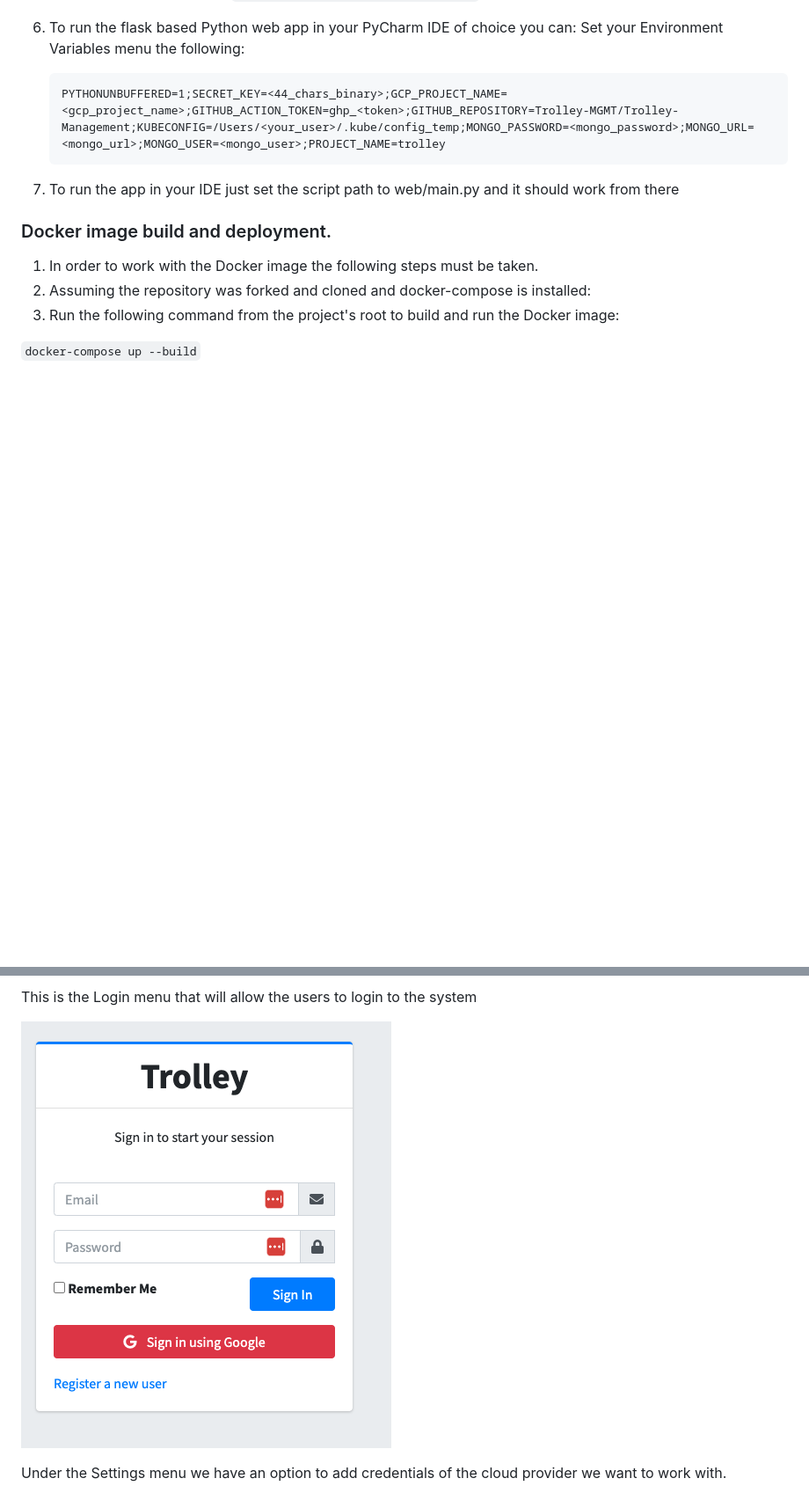
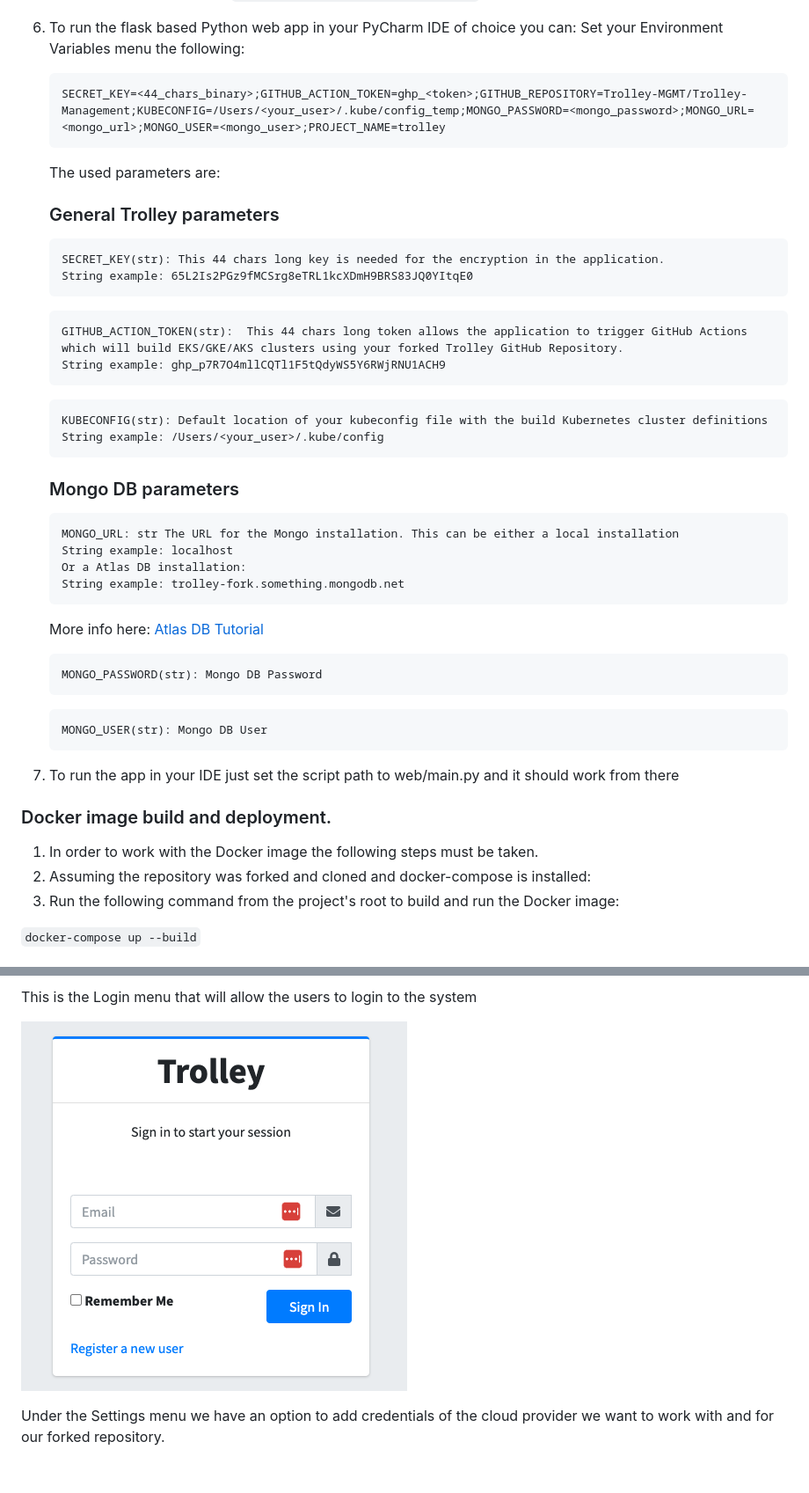
Before and after one commit to Trolley-MGMT/trolleymgmt, a Markdown page: README.md, 2 parts joined by grey strips. Shown: that part at 88% size. Drawn GitHub-style; pictures changed too: documentation/login.png; blank space fills up the shorter version.

`````diff
--- a/README.md
+++ b/README.md
@@ -42,8 +42,40 @@ It should look something like this: ghp_XXXXXXXXXXXXXXXX
 Set your Environment Variables menu the following:
 
     ```
-    PYTHONUNBUFFERED=1;SECRET_KEY=<44_chars_binary>;GCP_PROJECT_NAME=<gcp_project_name>;GITHUB_ACTION_TOKEN=ghp_<token>;GITHUB_REPOSITORY=Trolley-MGMT/Trolley-Management;KUBECONFIG=/Users/<your_user>/.kube/config_temp;MONGO_PASSWORD=<mongo_password>;MONGO_URL=<mongo_url>;MONGO_USER=<mongo_user>;PROJECT_NAME=trolley
+    SECRET_KEY=<44_chars_binary>;GITHUB_ACTION_TOKEN=ghp_<token>;GITHUB_REPOSITORY=Trolley-MGMT/Trolley-Management;KUBECONFIG=/Users/<your_user>/.kube/config_temp;MONGO_PASSWORD=<mongo_password>;MONGO_URL=<mongo_url>;MONGO_USER=<mongo_user>;PROJECT_NAME=trolley
     ```
+
+    The used parameters are:
+
+    ### General Trolley parameters
+    ```
+    SECRET_KEY(str): This 44 chars long key is needed for the encryption in the application.
+    String example: 65L2Is2PGz9fMCSrg8eTRL1kcXDmH9BRS83JQ0YItqE0
+    ```
+
+    ```
+    GITHUB_ACTION_TOKEN(str):  This 44 chars long token allows the application to trigger GitHub Actions which will build EKS/GKE/AKS clusters using your forked Trolley GitHub Repository.
+    String example: ghp_p7R7O4mllCQTl1F5tQdyWS5Y6RWjRNU1ACH9
+    ```
+
+    ````
+    KUBECONFIG(str): Default location of your kubeconfig file with the build Kubernetes cluster definitions String example: /Users/<your_user>/.kube/config
+    ````
+    ### Mongo DB parameters
+
+    ````
+    MONGO_URL: str The URL for the Mongo installation. This can be either a local installation
+    String example: localhost
+    Or a Atlas DB installation:
+    String example: trolley-fork.something.mongodb.net
+    ````
+    More info here: [Atlas DB Tutorial](https://www.mongodb.com/basics/mongodb-atlas-tutorial)
+    ````
+    MONGO_PASSWORD(str): Mongo DB Password
+    ````
+    ````
+    MONGO_USER(str): Mongo DB User
+    ````
 
 7. To run the app in your IDE just set the script path to web/main.py and it should work from there
 
@@ -122,5 +132,5 @@ This is the Login menu that will allow the users to login to the system
 
 ![](documentation/login.png)
 
-Under the Settings menu we have an option to add credentials of the cloud provider we want to work with.
+Under the Settings menu we have an option to add credentials of the cloud provider we want to work with and for our forked repository.
 
`````
Also changed, not shown: other parts of README.md (+18 -38 lines), documentation/aws-settings.png (added), documentation/azure-settings.png (added), documentation/gcp-settings.png (added), documentation/register.png, 1 other file.
